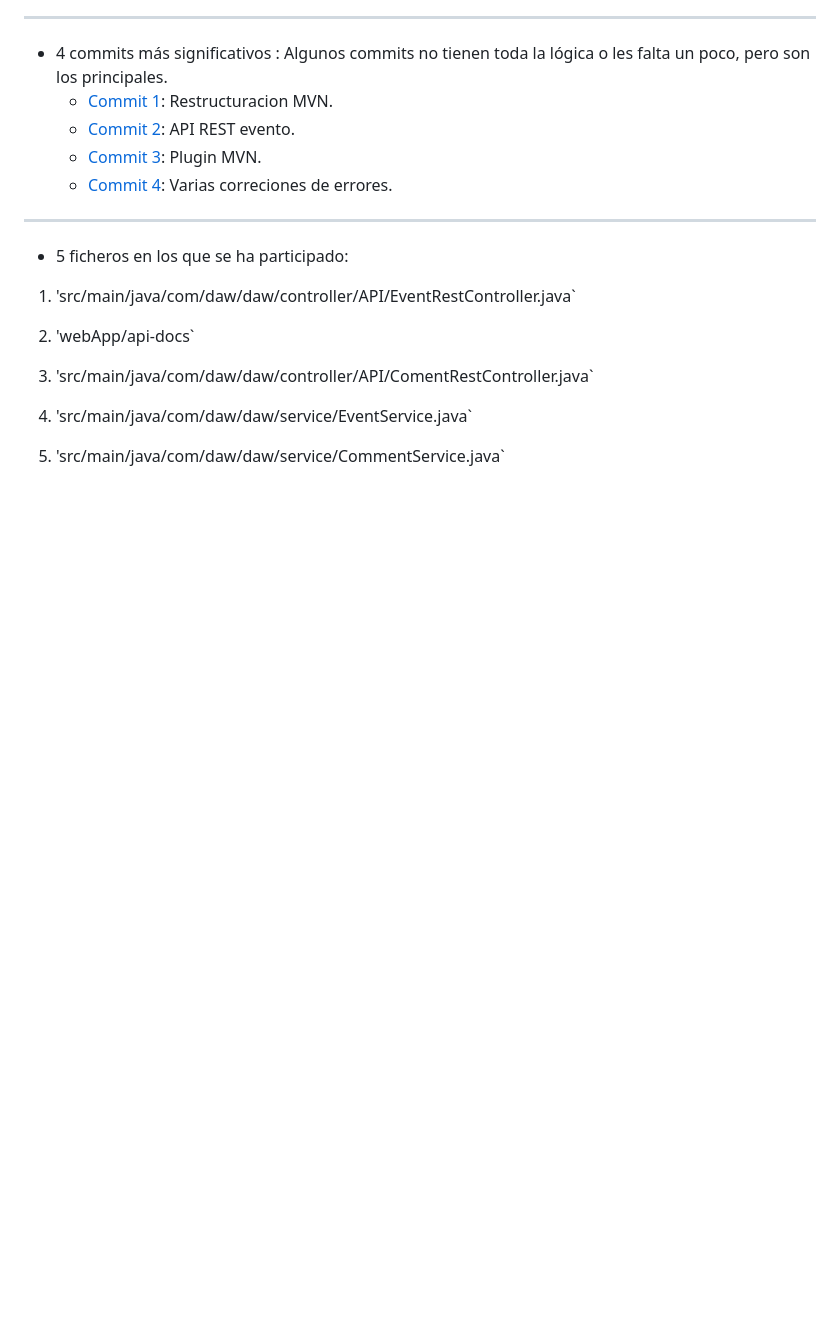
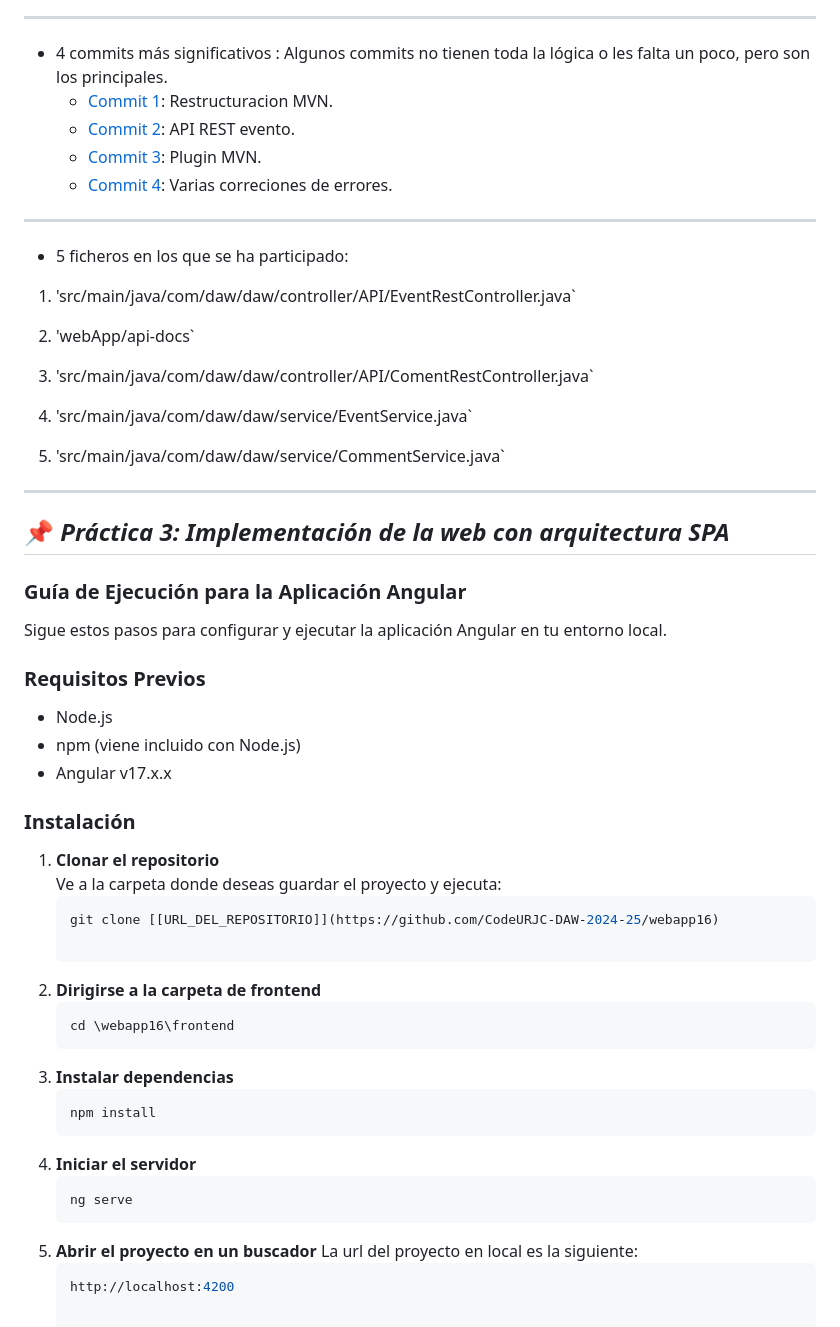
Before and after one commit to GaizkaURJC/webapp16Despliegue, a Markdown page: README.md, the part around the change. GitHub-like rendering; blank space fills up the shorter version.

Commit message:
Update README.md
guia de ejecucion

````diff
--- a/README.md
+++ b/README.md
@@ -678,3 +678,36 @@ Algunos commits no tienen toda la lógica o les falta un poco, pero son los prin
 4. 'src/main/java/com/daw/daw/service/EventService.java`
 
 5. 'src/main/java/com/daw/daw/service/CommentService.java`
+
+
+---
+## 📌 *Práctica 3: Implementación de la web con arquitectura SPA*
+### **Guía de Ejecución para la Aplicación Angular**
+
+Sigue estos pasos para configurar y ejecutar la aplicación Angular en tu entorno local.
+
+### Requisitos Previos
+- Node.js
+- npm (viene incluido con Node.js)
+- Angular v17.x.x
+
+### Instalación
+
+1. **Clonar el repositorio**
+   Ve a la carpeta donde deseas guardar el proyecto y ejecuta:
+   ```bash
+   git clone [[URL_DEL_REPOSITORIO]](https://github.com/CodeURJC-DAW-2024-25/webapp16)
+
+2. **Dirigirse a la carpeta de frontend**
+   ```bash
+   cd \webapp16\frontend
+3. **Instalar dependencias**
+   ```bash
+   npm install
+4. **Iniciar el servidor**
+   ```bash
+   ng serve
+5. **Abrir el proyecto en un buscador**
+   La url del proyecto en local es la siguiente:
+   ```bash
+   http://localhost:4200
````
